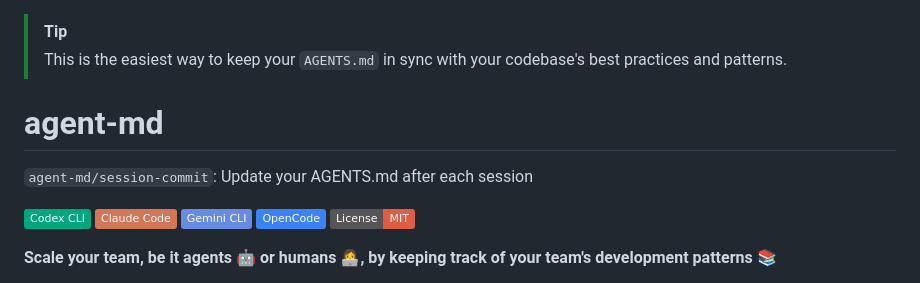
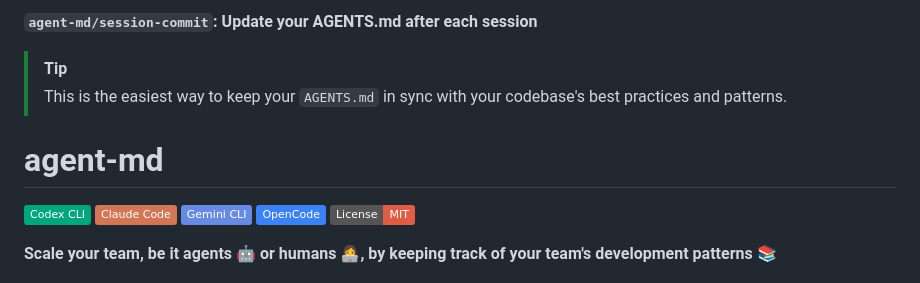
Before and after one commit to Olshansk/agent-md, a Markdown page: README.md, the part around the change. GitHub-like rendering; badges without logos.

```diff
--- a/README.md
+++ b/README.md
@@ -1,9 +1,9 @@
+**`agent-md/session-commit`: Update your AGENTS.md after each session**
+
 > [!TIP]
 > This is the easiest way to keep your `AGENTS.md` in sync with your codebase's best practices and patterns.
 
 # agent-md <!-- omit in toc -->
-
-`agent-md/session-commit`: Update your AGENTS.md after each session
 
 [![Codex CLI](https://img.shields.io/badge/Codex%20CLI-00A67E)](#codex-cli)
 [![Claude Code](https://img.shields.io/badge/Claude%20Code-D27656)](#claude-code)
```
